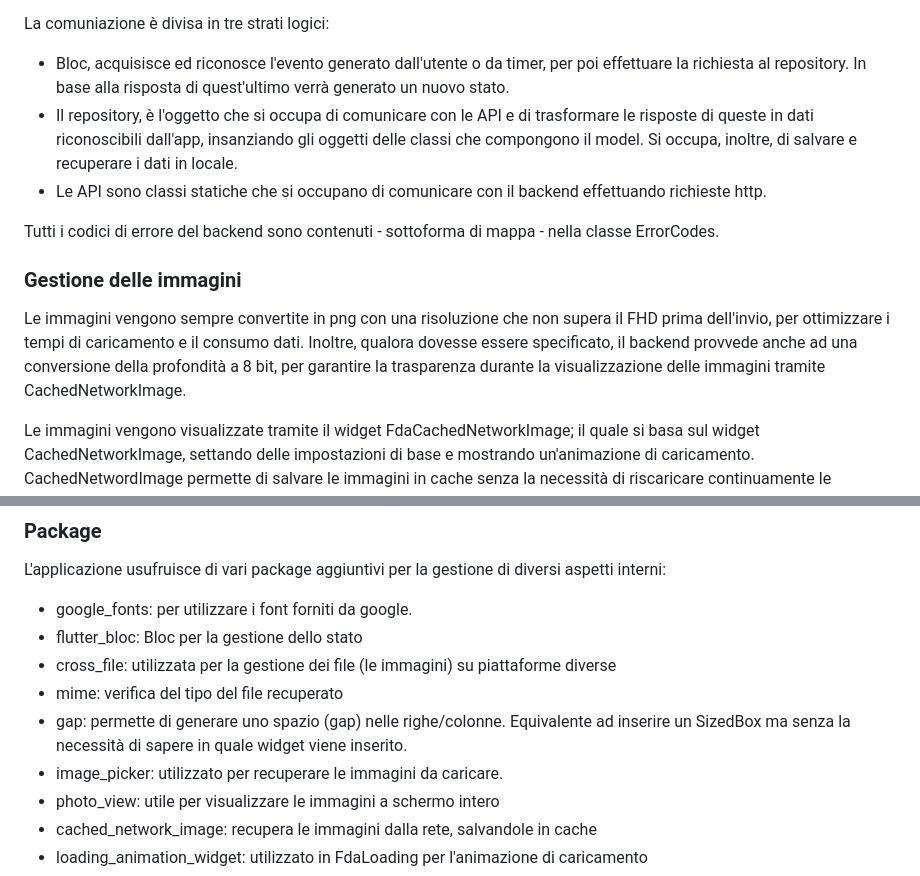
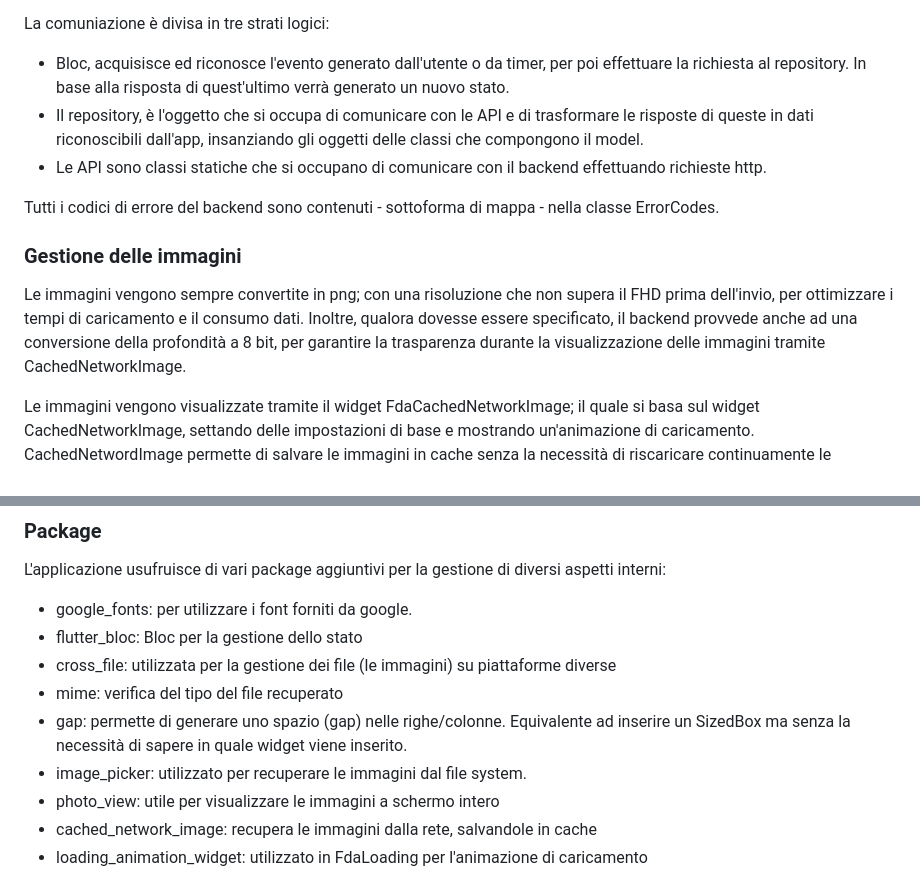
Before and after one commit to NunzioDA/food_delivery_app, a Markdown page: README.md, 2 parts joined by grey strips. GitHub-like rendering.

```diff
--- a/README.md
+++ b/README.md
@@ -129,13 +130,12 @@ La comuniazione è divisa in tre strati logici:
 
 * Bloc, acquisisce ed riconosce l'evento generato dall'utente o da timer, per poi effettuare la richiesta al repository. In base alla risposta di quest'ultimo verrà generato un nuovo stato.
 * Il repository, è l'oggetto che si occupa di comunicare con le API e di trasformare le risposte di queste in dati riconoscibili dall'app, insanziando gli oggetti delle classi che compongono il model.
-Si occupa, inoltre, di salvare e recuperare i dati in locale.
 * Le API sono classi statiche che si occupano di comunicare con il backend effettuando richieste http.
 
 Tutti i codici di errore del backend sono contenuti - sottoforma di mappa - nella classe ErrorCodes.
 
 ### Gestione delle immagini
-Le immagini vengono sempre convertite in png con una risoluzione che non supera il FHD prima dell'invio, per ottimizzare i tempi di caricamento e il consumo dati. Inoltre, qualora dovesse essere specificato, il backend provvede anche ad una conversione della profondità a 8 bit, per garantire la trasparenza durante la visualizzazione delle immagini tramite CachedNetworkImage.
+Le immagini vengono sempre convertite in png; con una risoluzione che non supera il FHD prima dell'invio, per ottimizzare i tempi di caricamento e il consumo dati. Inoltre, qualora dovesse essere specificato, il backend provvede anche ad una conversione della profondità a 8 bit, per garantire la trasparenza durante la visualizzazione delle immagini tramite CachedNetworkImage.
 
 Le immagini vengono visualizzate tramite il widget FdaCachedNetworkImage; il quale si basa sul widget CachedNetworkImage, settando delle impostazioni di base e mostrando un'animazione di caricamento. CachedNetwordImage permette di salvare le immagini in cache senza la necessità di riscaricare continuamente le immagini, risparmiando consumo dati e velocizzando la visualizzazione delle immagini.
 
@@ -155,7 +155,7 @@ L'applicazione usufruisce di vari package aggiuntivi per la gestione di diversi
 * cross_file: utilizzata per la gestione dei file (le immagini) su piattaforme diverse
 * mime: verifica del tipo del file recuperato
 * gap: permette di generare uno spazio (gap) nelle righe/colonne. Equivalente ad inserire un SizedBox ma senza la necessità di sapere in quale widget viene inserito.
-* image_picker: utilizzato per recuperare le immagini da caricare.
+* image_picker: utilizzato per recuperare le immagini dal file system.
 * photo_view: utile per visualizzare le immagini a schermo intero
 * cached_network_image: recupera le immagini dalla rete, salvandole in cache
 * loading_animation_widget: utilizzato in FdaLoading per l'animazione di caricamento
```
Also changed, not shown: other parts of README.md (+6 -5 lines).
